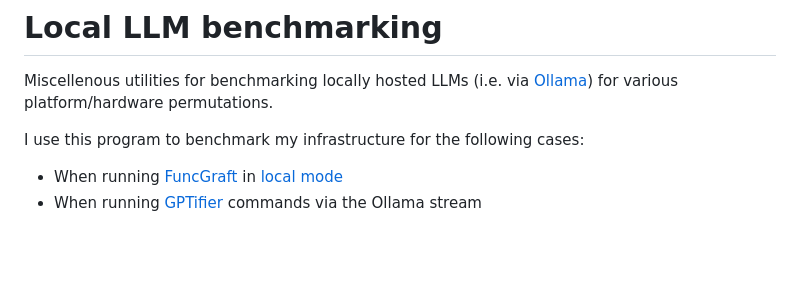
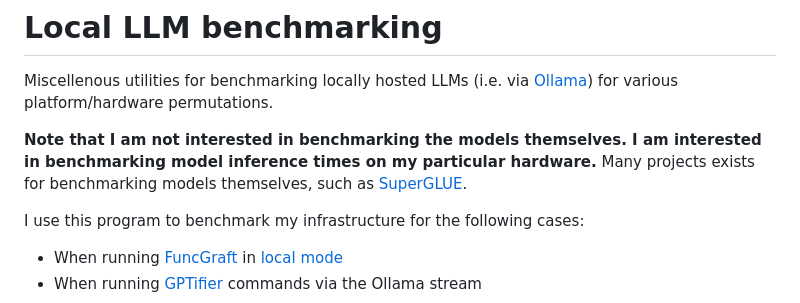
Before and after one commit to dsw7/local-llm-benchmark, a Markdown page: README.md, the part around the change. GitHub-like rendering; blank space fills up the shorter version.

Commit message:
Add note regarding impetus

```diff
--- a/README.md
+++ b/README.md
@@ -1,6 +1,11 @@
 # Local LLM benchmarking
 Miscellenous utilities for benchmarking locally hosted LLMs (i.e. via
 [Ollama](https://ollama.com/)) for various platform/hardware permutations.
+
+**Note that I am not interested in benchmarking the models themselves. I am
+interested in benchmarking model inference times on my particular hardware.**
+Many projects exists for benchmarking models themselves, such as
+[SuperGLUE](https://super.gluebenchmark.com/).
 
 I use this program to benchmark my infrastructure for the following cases:
 - When running [FuncGraft](https://github.com/dsw7/FuncGraft) in [local
```
